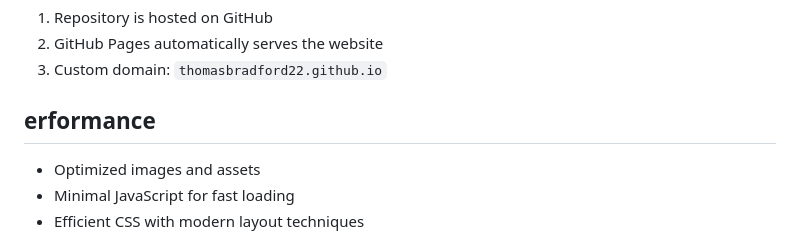
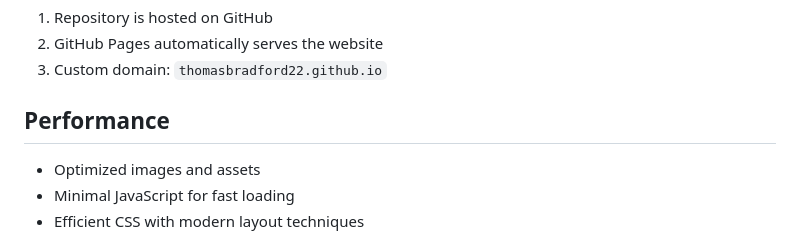
Before and after one commit to ThomasBradford22/ThomasBradford22.github.io, a Markdown page: README.md, the part around the change. Drawn GitHub-style.

Commit message:
fix smaller error

```diff
--- a/README.md
+++ b/README.md
@@ -91,7 +91,7 @@ This website is deployed using GitHub Pages:
 2. GitHub Pages automatically serves the website
 3. Custom domain: `thomasbradford22.github.io`
 
-## erformance
+## Performance
 - Optimized images and assets
 - Minimal JavaScript for fast loading
 - Efficient CSS with modern layout techniques
```
